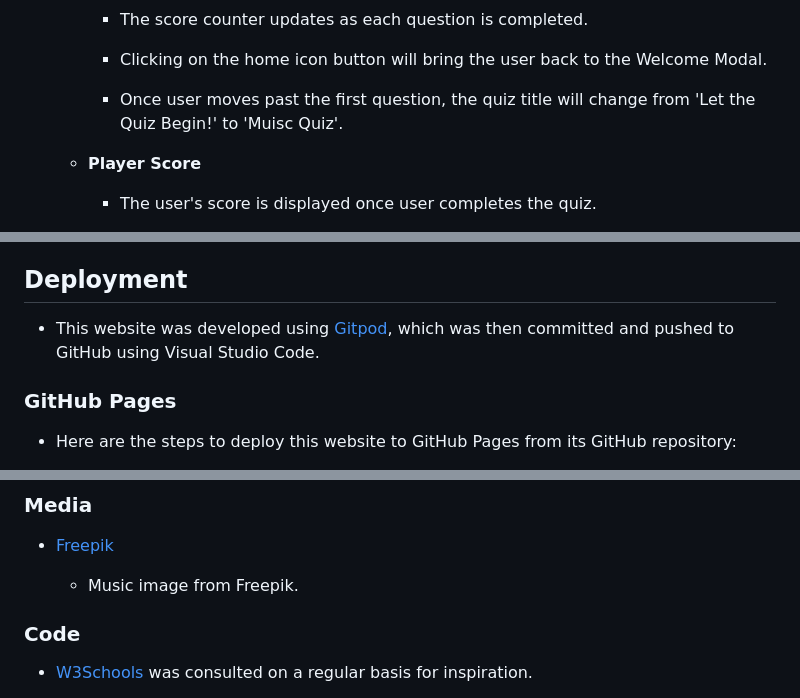
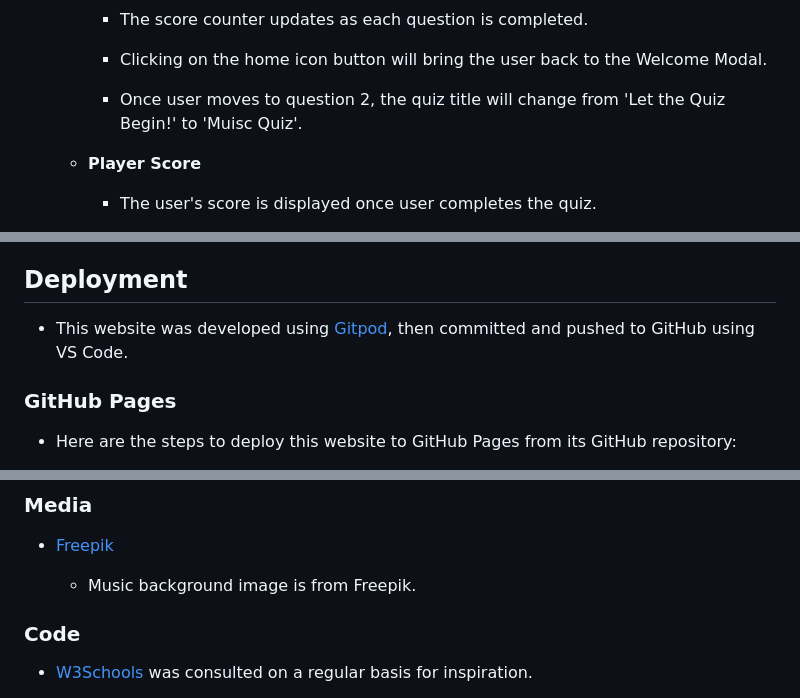
Before and after one commit to Alvor1991/PP2-Online-Quiz, a Markdown page: README.md, 3 parts joined by grey strips. GitHub-like rendering.

Commit message:
Update media section

```diff
--- a/README.md
+++ b/README.md
@@ -307,7 +307,7 @@ Player Score | ![Player Score wireframe image](assets/wireframes/desktop-player-
 
         - Clicking on the home icon button will bring the user back to the Welcome Modal.
 
-        - Once user moves past the first question, the quiz title will change from 'Let the Quiz Begin!' to 'Muisc Quiz'.
+        - Once user moves to question 2, the quiz title will change from 'Let the Quiz Begin!' to 'Muisc Quiz'.
 
     - **Player Score**
 
@@ -337,7 +337,7 @@ Player Score | ![Desktop quiz score](assets/readme-files/desktop-quiz-score.png)
 
 ## Deployment
 
-* This website was developed using [Gitpod](https://www.gitpod.io), which was then committed and pushed to GitHub using Visual Studio Code.
+* This website was developed using [Gitpod](https://www.gitpod.io), then committed and pushed to GitHub using VS Code.
 
 ### GitHub Pages
 
@@ -370,7 +370,7 @@ Player Score | ![Desktop quiz score](assets/readme-files/desktop-quiz-score.png)
 
 * [Freepik](https://www.freepik.com)
 
-    - Music image from Freepik.
+    - Music background image is from Freepik.
 
 ### Code
 
```
